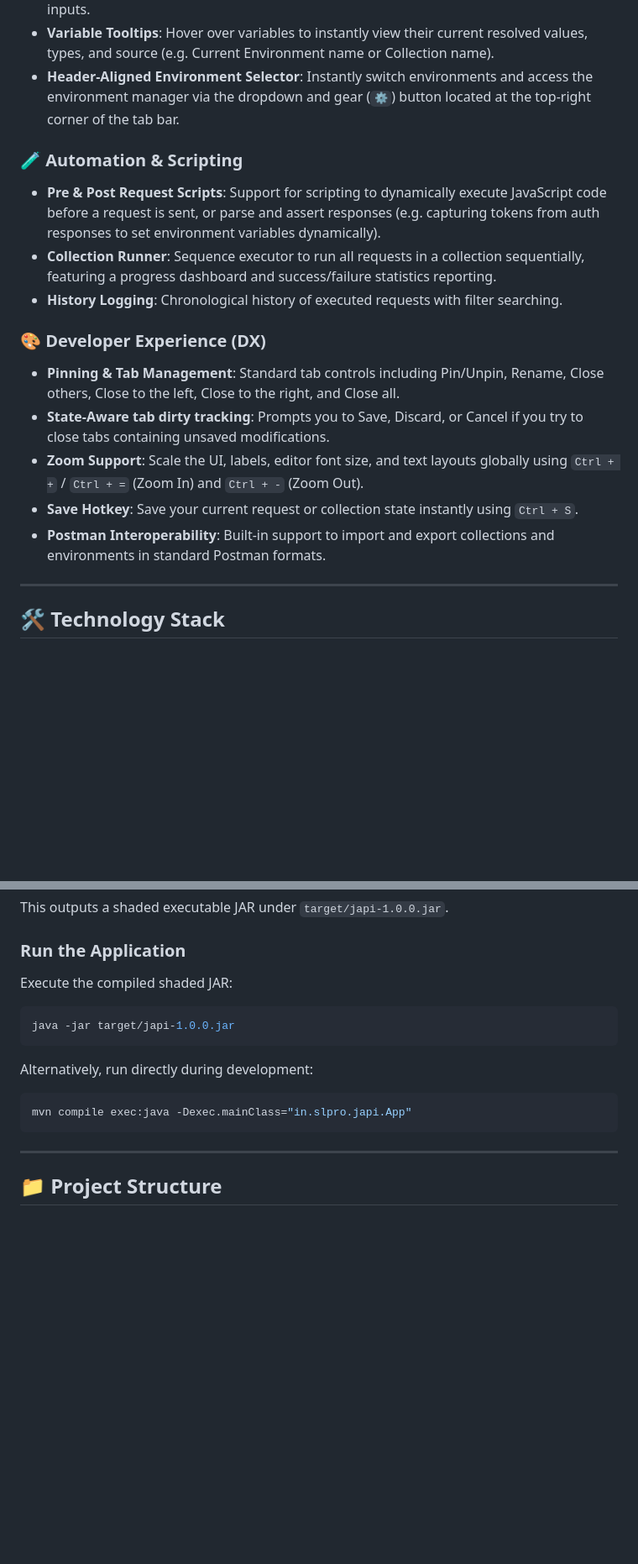
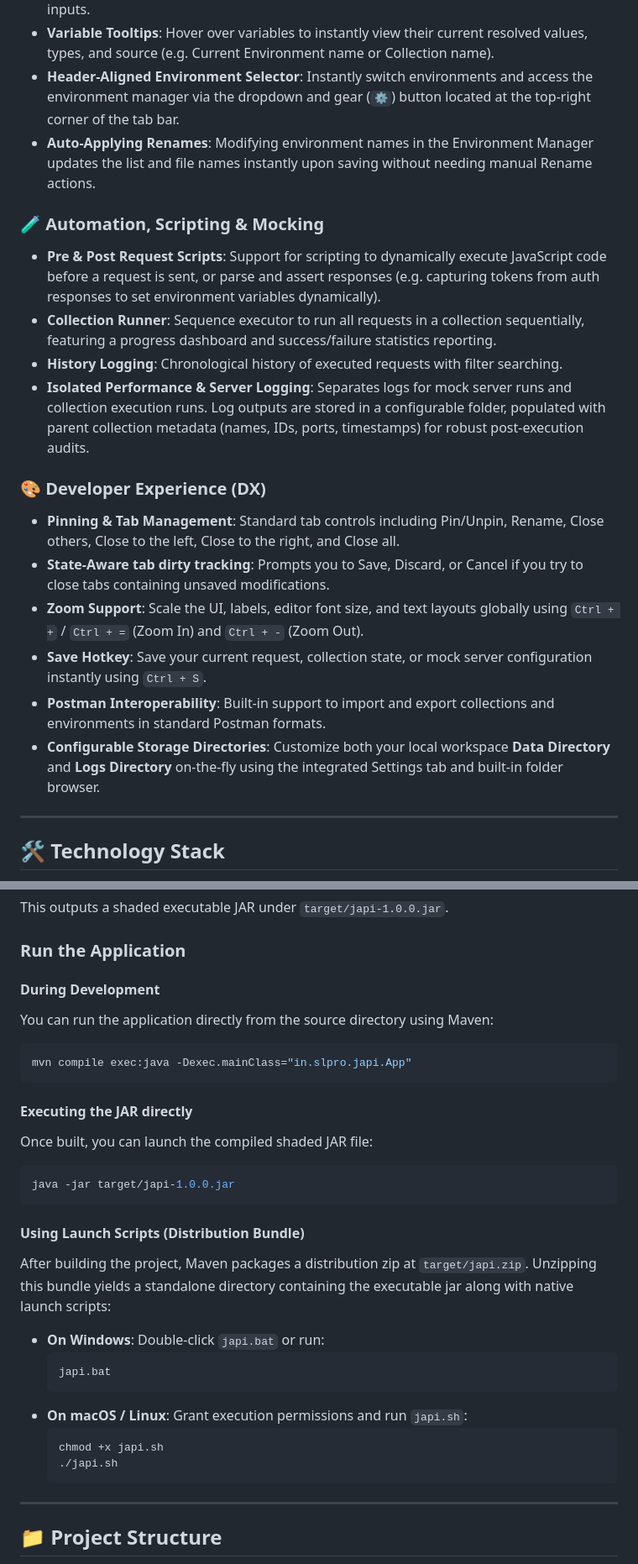
Before and after one commit to ncrkindia/api-banker, a Markdown page: README.md, 2 parts joined by grey strips. Shown at 84% size. GitHub-like rendering; blank space fills up the shorter version.

Commit message:
docs: update README with workspace auto-migration, scripting improvements, and execution instructions

````diff
--- a/README.md
+++ b/README.md
@@ -22,18 +23,21 @@ JAPI is a lightweight, high-performance, and **completely offline** desktop API
 * **Inline Syntax Highlighting**: Dynamic, live variable coloring and highlighting across inputs.
 * **Variable Tooltips**: Hover over variables to instantly view their current resolved values, types, and source (e.g. Current Environment name or Collection name).
 * **Header-Aligned Environment Selector**: Instantly switch environments and access the environment manager via the dropdown and gear (`⚙`) button located at the top-right corner of the tab bar.
+* **Auto-Applying Renames**: Modifying environment names in the Environment Manager updates the list and file names instantly upon saving without needing manual Rename actions.
 
-### 🧪 Automation & Scripting
+### 🧪 Automation, Scripting & Mocking
 * **Pre & Post Request Scripts**: Support for scripting to dynamically execute JavaScript code before a request is sent, or parse and assert responses (e.g. capturing tokens from auth responses to set environment variables dynamically).
 * **Collection Runner**: Sequence executor to run all requests in a collection sequentially, featuring a progress dashboard and success/failure statistics reporting.
 * **History Logging**: Chronological history of executed requests with filter searching.
+* **Isolated Performance & Server Logging**: Separates logs for mock server runs and collection execution runs. Log outputs are stored in a configurable folder, populated with parent collection metadata (names, IDs, ports, timestamps) for robust post-execution audits.
 
 ### 🎨 Developer Experience (DX)
 * **Pinning & Tab Management**: Standard tab controls including Pin/Unpin, Rename, Close others, Close to the left, Close to the right, and Close all.
 * **State-Aware tab dirty tracking**: Prompts you to Save, Discard, or Cancel if you try to close tabs containing unsaved modifications.
 * **Zoom Support**: Scale the UI, labels, editor font size, and text layouts globally using `Ctrl + +` / `Ctrl + =` (Zoom In) and `Ctrl + -` (Zoom Out).
-* **Save Hotkey**: Save your current request or collection state instantly using `Ctrl + S`.
+* **Save Hotkey**: Save your current request, collection state, or mock server configuration instantly using `Ctrl + S`.
 * **Postman Interoperability**: Built-in support to import and export collections and environments in standard Postman formats.
+* **Configurable Storage Directories**: Customize both your local workspace **Data Directory** and **Logs Directory** on-the-fly using the integrated Settings tab and built-in folder browser.
 
 ---
 
@@ -67,17 +71,30 @@ This outputs a shaded executable JAR under `target/japi-1.0.0.jar`.
 
 ### Run the Application
 
-Execute the compiled shaded JAR:
+#### During Development
+You can run the application directly from the source directory using Maven:
+```bash
+mvn compile exec:java -Dexec.mainClass="in.slpro.japi.App"
+```
 
+#### Executing the JAR directly
+Once built, you can launch the compiled shaded JAR file:
 ```bash
 java -jar target/japi-1.0.0.jar
 ```
 
-Alternatively, run directly during development:
+#### Using Launch Scripts (Distribution Bundle)
+After building the project, Maven packages a distribution zip at `target/japi.zip`. Unzipping this bundle yields a standalone directory containing the executable jar along with native launch scripts:
 
-```bash
-mvn compile exec:java -Dexec.mainClass="in.slpro.japi.App"
-```
+* **On Windows**: Double-click `japi.bat` or run:
+  ```cmd
+  japi.bat
+  ```
+* **On macOS / Linux**: Grant execution permissions and run `japi.sh`:
+  ```bash
+  chmod +x japi.sh
+  ./japi.sh
+  ```
 
 ---
 
````
Also changed, not shown: other parts of README.md (+2 -1 lines).
